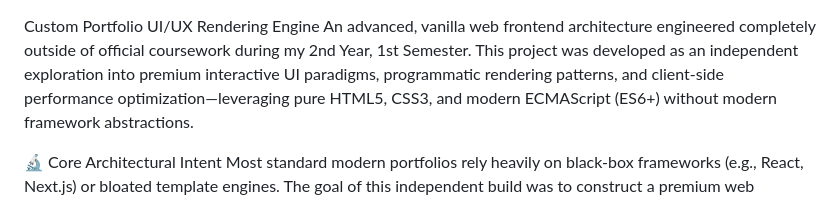
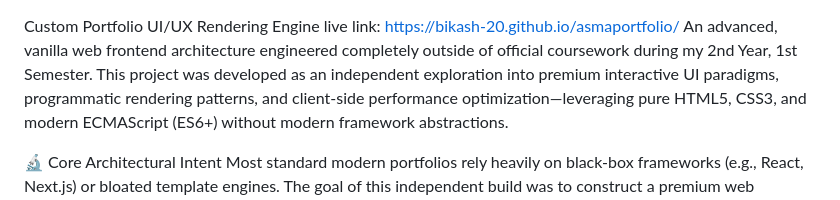
Before and after one commit to bikash-20/asmaportfolio, a Markdown page: README.md, the part around the change. GitHub-like rendering.

Commit message:
Update README with live link
Added live link to the portfolio in the README.

```diff
--- a/README.md
+++ b/README.md
@@ -1,4 +1,5 @@
 Custom Portfolio UI/UX Rendering Engine
+live link: https://bikash-20.github.io/asmaportfolio/
 An advanced, vanilla web frontend architecture engineered completely outside of official coursework during my 2nd Year, 1st Semester. This project was developed as an independent exploration into premium interactive UI paradigms, programmatic rendering patterns, and client-side performance optimization—leveraging pure HTML5, CSS3, and modern ECMAScript (ES6+) without modern framework abstractions.
 
 🔬 Core Architectural Intent
```
